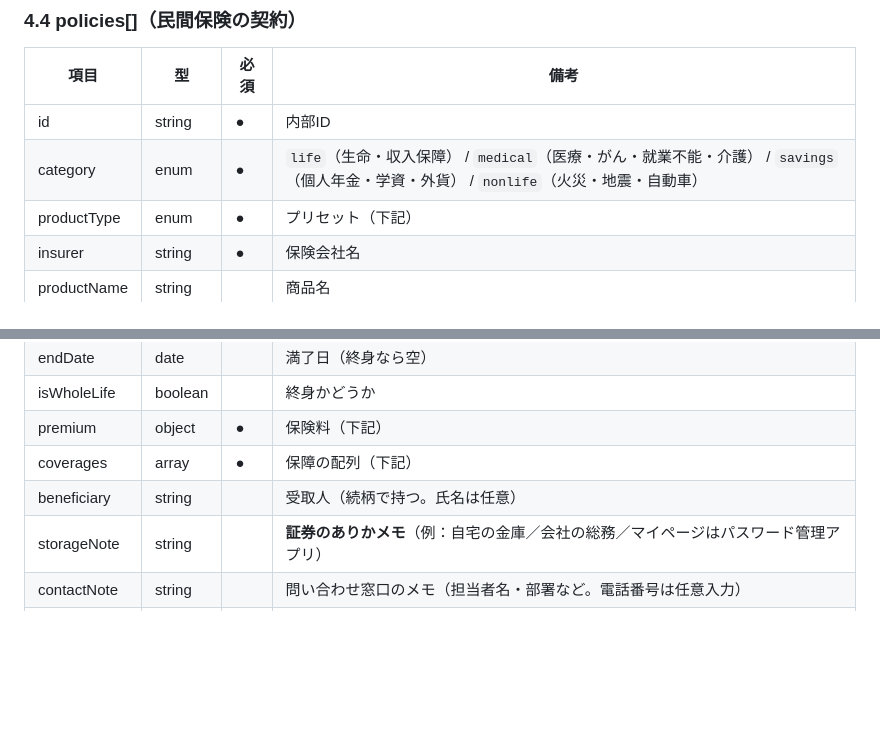
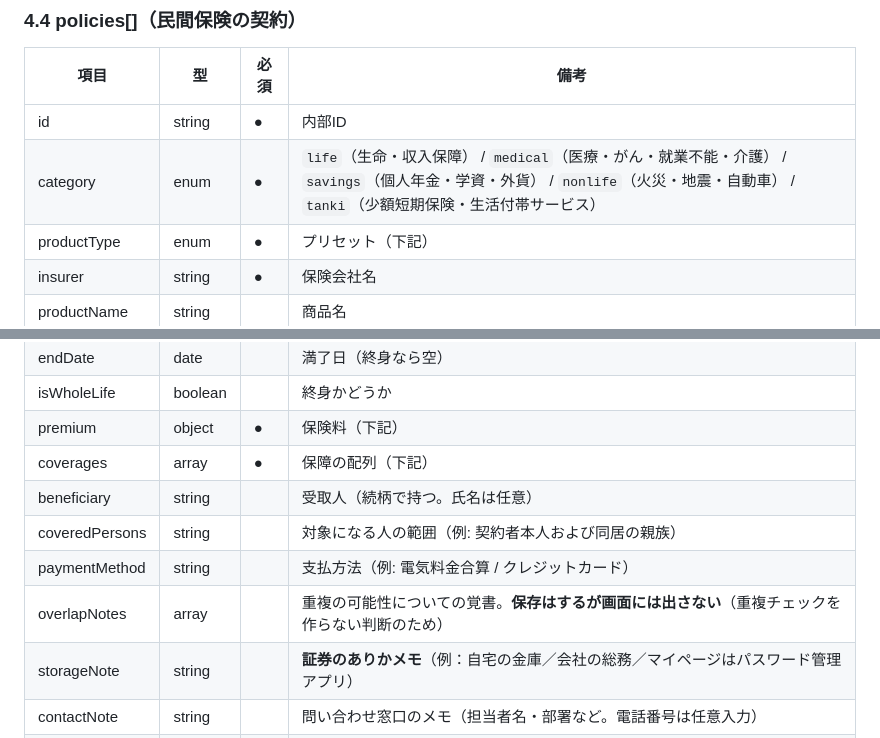
Before and after one commit to 19tmnr89-design/heart-salon, a Markdown page: hoken/REQUIREMENTS.md, 2 parts joined by grey strips. Drawn GitHub-style; blank space fills up the shorter version.

```diff
--- a/hoken/REQUIREMENTS.md
+++ b/hoken/REQUIREMENTS.md
@@ -163,7 +163,7 @@
 | 項目 | 型 | 必須 | 備考 |
 |---|---|---|---|
 | id | string | ● | 内部ID |
-| category | enum | ● | `life`（生命・収入保障） / `medical`（医療・がん・就業不能・介護） / `savings`（個人年金・学資・外貨） / `nonlife`（火災・地震・自動車） |
+| category | enum | ● | `life`（生命・収入保障） / `medical`（医療・がん・就業不能・介護） / `savings`（個人年金・学資・外貨） / `nonlife`（火災・地震・自動車） / `tanki`（少額短期保険・生活付帯サービス） |
 | productType | enum | ● | プリセット（下記） |
 | insurer | string | ● | 保険会社名 |
 | productName | string | | 商品名 |
@@ -174,6 +174,9 @@
 | premium | object | ● | 保険料（下記） |
 | coverages | array | ● | 保障の配列（下記） |
 | beneficiary | string | | 受取人（続柄で持つ。氏名は任意） |
+| coveredPersons | string | | 対象になる人の範囲（例: 契約者本人および同居の親族） |
+| paymentMethod | string | | 支払方法（例: 電気料金合算 / クレジットカード） |
+| overlapNotes | array | | 重複の可能性についての覚書。**保存はするが画面には出さない**（重複チェックを作らない判断のため） |
 | storageNote | string | | **証券のありかメモ**（例：自宅の金庫／会社の総務／マイページはパスワード管理アプリ） |
 | contactNote | string | | 問い合わせ窓口のメモ（担当者名・部署など。電話番号は任意入力） |
 | memo | string | | 自由メモ |
```
Also changed, not shown: other parts of hoken/REQUIREMENTS.md (+31 -2 lines), hoken/README.md (+22 -2 lines).
